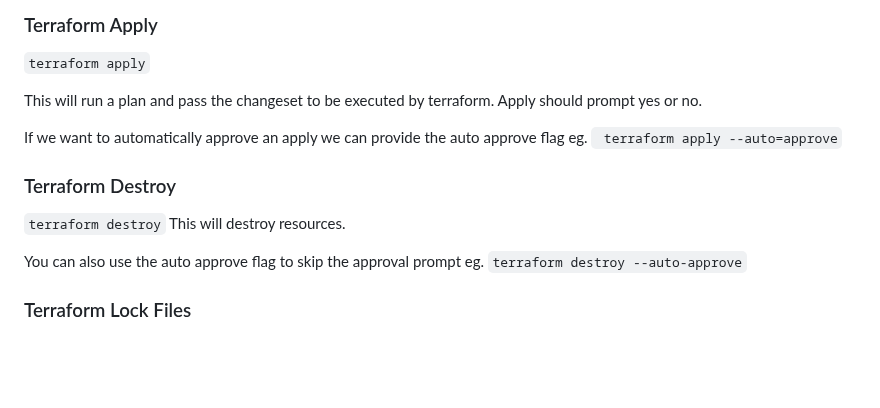
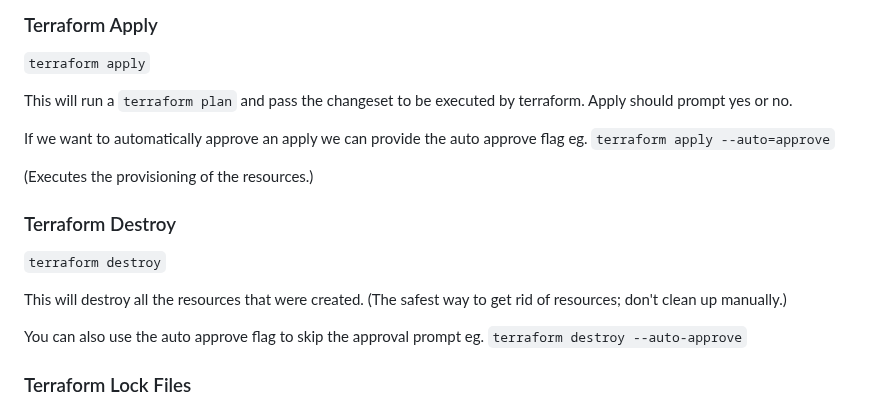
Before and after one commit to StudentLoans999/terraform-beginner-bootcamp-2023, a Markdown page: journal/week0.md, the part around one of its changes. GitHub-like rendering; blank space fills up the shorter version.

```diff
--- a/journal/week0.md
+++ b/journal/week0.md
@@ -267,14 +267,17 @@ Generates an overview of what is going to change from the current set of resourc
 
 `terraform apply`
 
-This will run a plan and pass the changeset to be executed by terraform. Apply should prompt yes or no.
+This will run a `terraform plan` and pass the changeset to be executed by terraform. Apply should prompt yes or no.
 
-If we want to automatically approve an apply we can provide the auto approve flag eg. ` terraform apply --auto=approve`
+If we want to automatically approve an apply we can provide the auto approve flag eg. `terraform apply --auto=approve`
+
+(Executes the provisioning of the resources.)
 
 ### Terraform Destroy
 
 `terraform destroy`
-This will destroy resources.
+
+This will destroy all the resources that were created. (The safest way to get rid of resources; don't clean up manually.)
 
 You can also use the auto approve flag to skip the approval prompt eg. `terraform destroy --auto-approve`
 
```
Also changed, not shown: other parts of journal/week0.md (+36 -3 lines).
